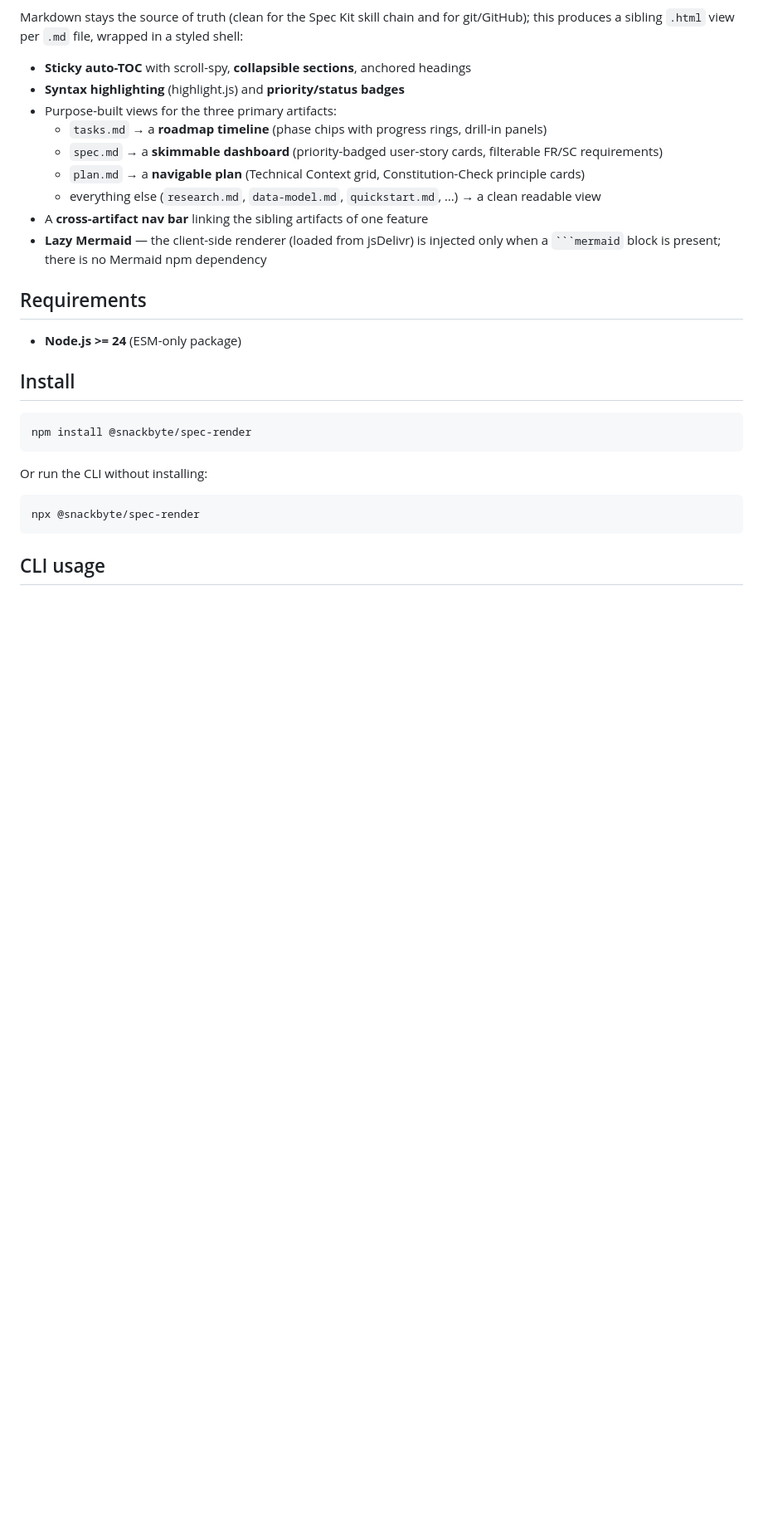
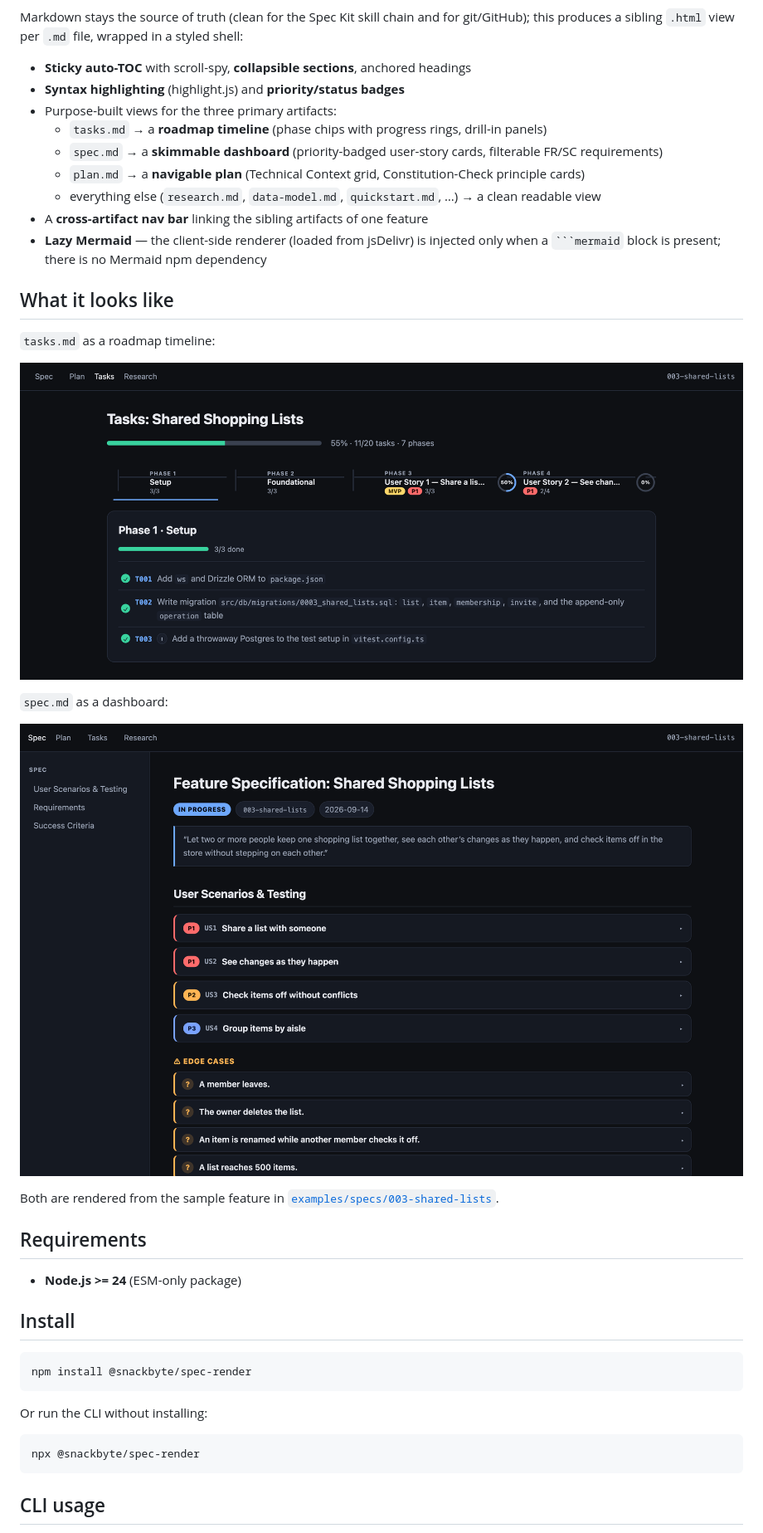
Before and after one commit to jeff-fichtner/snackbyte-spec-render, a Markdown page: README.md, the part around the change. Shown at 83% size. Drawn GitHub-style; pictures changed too: docs/screenshots/spec-dashboard.png (added), docs/screenshots/tasks-timeline.png (added); blank space fills up the shorter version.

Commit message:
docs: README screenshots from a sample feature → 0.1.2 (#8)
* docs: README screenshots from a sample feature → 0.1.2

Adds the tasks roadmap and spec dashboard screenshots to the README,
rendered from a made-up sample feature kept in examples/specs so they
can be re-shot. Images use absolute URLs so they render on npm too.
CLAUDE.md's Next section now says no work is planned.

Releases 0.1.2: the README change plus the markdown-it 14.3.3, vite
8.3.5 and vitest 4.1.12 updates already on main.

* chore(deps): npm audit fix — brace-expansion 1.1.21, js-yaml 4.3.2 (dev only)

````diff
--- a/README.md
+++ b/README.md
@@ -18,6 +18,19 @@ styled shell:
 - A **cross-artifact nav bar** linking the sibling artifacts of one feature
 - **Lazy Mermaid** — the client-side renderer (loaded from jsDelivr) is injected only
   when a ` ```mermaid ` block is present; there is no Mermaid npm dependency
+
+## What it looks like
+
+`tasks.md` as a roadmap timeline:
+
+![The tasks roadmap view: overall progress, phase chips with progress rings, and the selected phase's tasks](https://raw.githubusercontent.com/jeff-fichtner/snackbyte-spec-render/main/docs/screenshots/tasks-timeline.png)
+
+`spec.md` as a dashboard:
+
+![The spec dashboard view: status chips, priority-badged user stories, and edge cases](https://raw.githubusercontent.com/jeff-fichtner/snackbyte-spec-render/main/docs/screenshots/spec-dashboard.png)
+
+Both are rendered from the sample feature in
+[`examples/specs/003-shared-lists`](https://github.com/jeff-fichtner/snackbyte-spec-render/tree/main/examples/specs/003-shared-lists).
 
 ## Requirements
 
````
Also changed, not shown: CLAUDE.md (+1 -2 lines), 7 other files.
